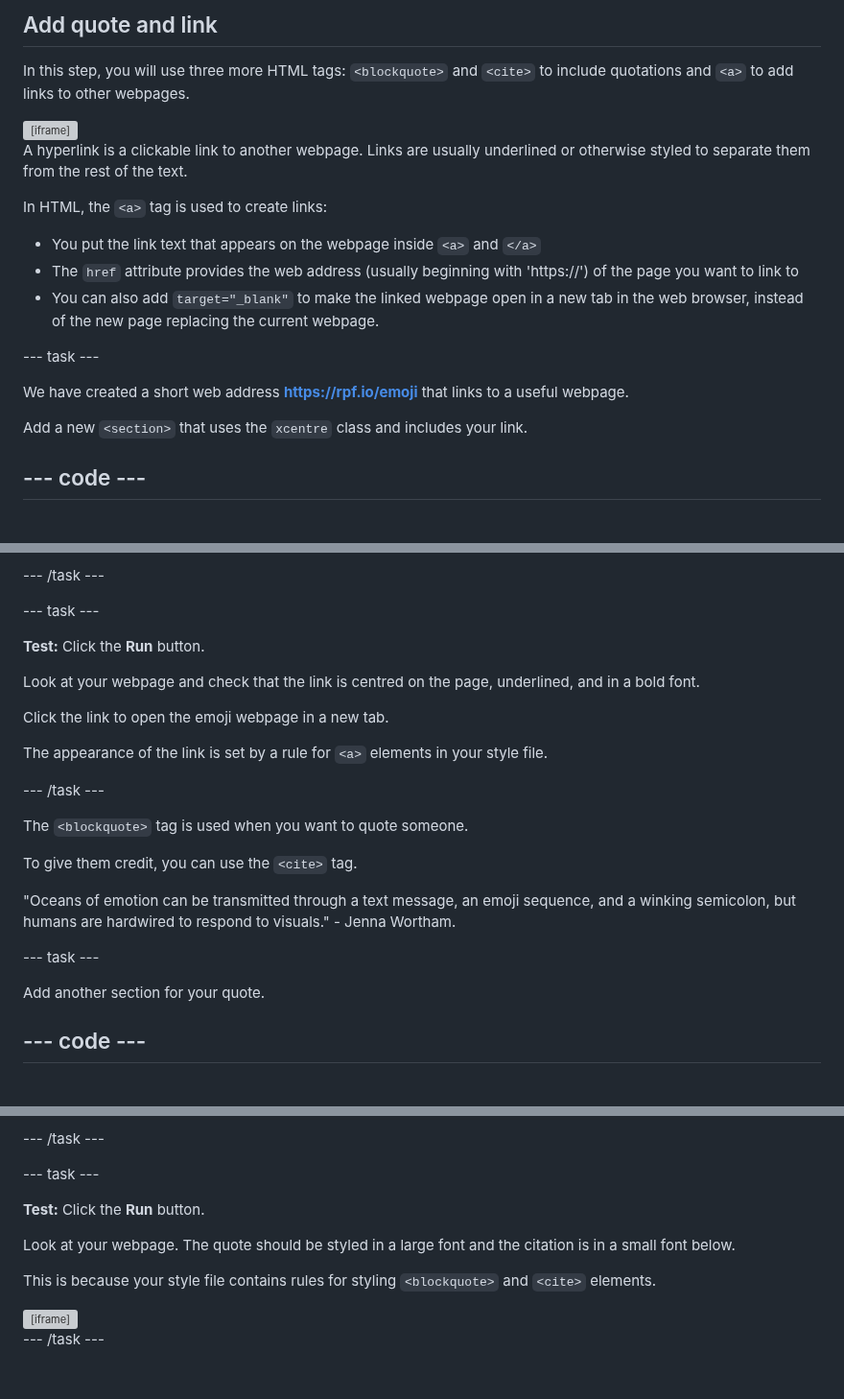
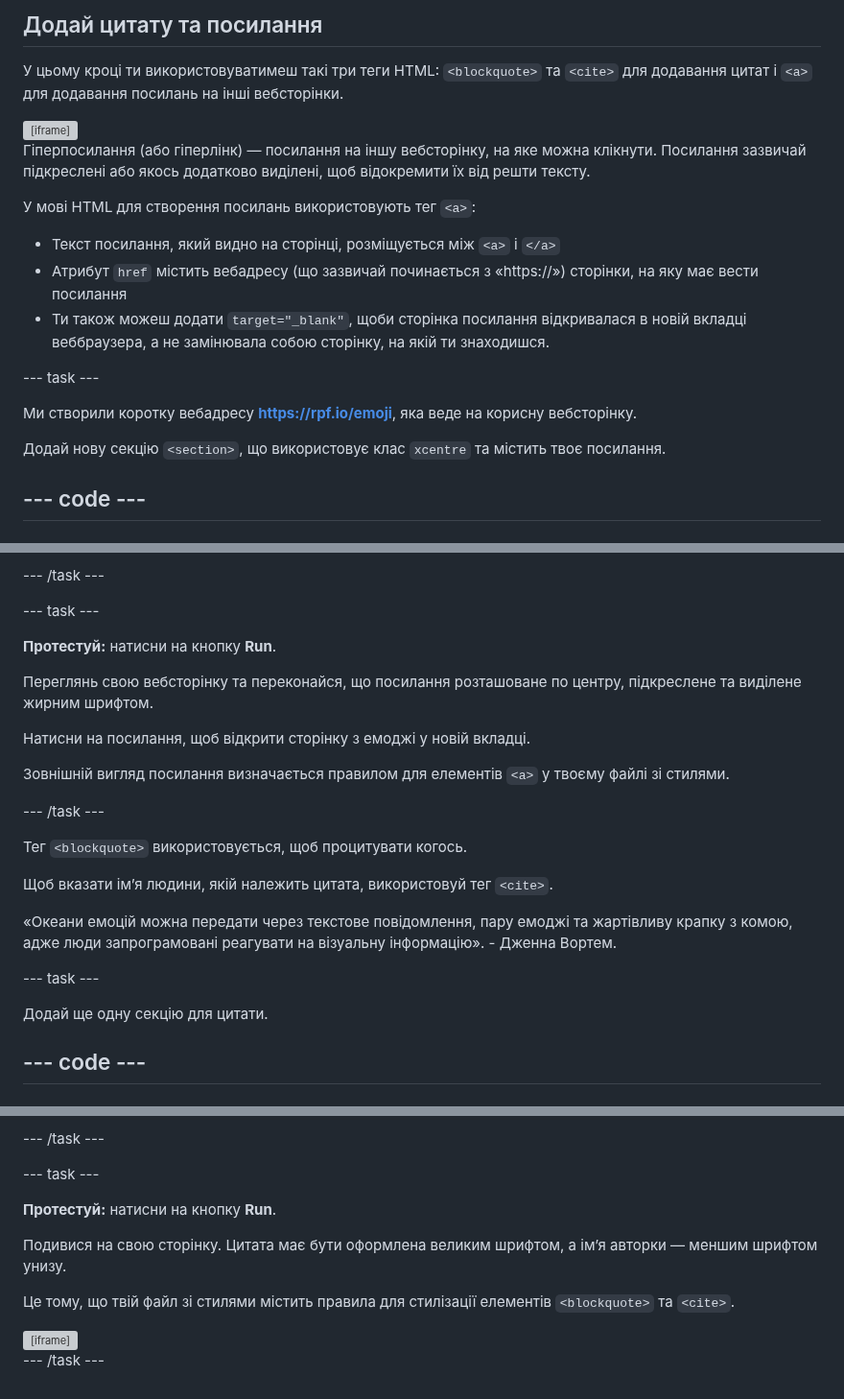
Before and after one commit to raspberrypilearning/top-5-emoji-list, a Markdown page: uk-UA/step_5.md, 3 parts joined by grey strips. Shown at 96% size. Rendered like a GitHub page; grey boxes are pictures that could not be loaded.

Commit message:
New translations step_5.md (Ukrainian)

```diff
--- a/uk-UA/step_5.md
+++ b/uk-UA/step_5.md
@@ -1,9 +1,9 @@
-## Add quote and link
+## Додай цитату та посилання
 
 <div style="display: flex; flex-wrap: wrap">
 <div style="flex-basis: 200px; flex-grow: 1; margin-right: 15px;">
 
-In this step, you will use three more HTML tags: `<blockquote>` and `<cite>` to include quotations and `<a>` to add links to other webpages.
+У цьому кроці ти використовуватимеш такі три теги HTML: `<blockquote>` та `<cite>` для додавання цитат і `<a>` для додавання посилань на інші вебсторінки.
 
 </div>
 <div>
@@ -12,20 +12,20 @@ In this step, you will use three more HTML tags: `<blockquote>` and `<cite>` to
 </div>
 
 <p style="border-left: solid; border-width:10px; border-color: #0faeb0; background-color: aliceblue; padding: 10px;">
-A <span style="color: #0faeb0">hyperlink</span> is a clickable link to another webpage. Links are usually underlined or otherwise styled to separate them from the rest of the text.
+<span style="color: #0faeb0">Гіперпосилання</span> (або гіперлінк) — посилання на іншу вебсторінку, на яке можна клікнути. Посилання зазвичай підкреслені або якось додатково виділені, щоб відокремити їх від решти тексту.
 </p>
 
-In HTML, the `<a>` tag is used to create links:
+У мові HTML для створення посилань використовують тег `<a>`:
 
-- You put the link text that appears on the webpage inside `<a>` and `</a>`
-- The `href` attribute provides the web address (usually beginning with 'https://') of the page you want to link to
-- You can also add `target="_blank"` to make the linked webpage open in a new tab in the web browser, instead of the new page replacing the current webpage.
+- Текст посилання, який видно на сторінці, розміщується між `<a>` і `</a>`
+- Атрибут `href` містить вебадресу (що зазвичай починається з «https://») сторінки, на яку має вести посилання
+- Ти також можеш додати `target="_blank"`, щоби сторінка посилання відкривалася в новій вкладці веббраузера, а не замінювала собою сторінку, на якій ти знаходишся.
 
 \--- task ---
 
-We have created a short web address **https://rpf.io/emoji** that links to a useful webpage.
+Ми створили коротку вебадресу **https://rpf.io/emoji**, яка веде на корисну вебсторінку.
 
-Add a new `<section>` that uses the `xcentre` class and includes your link.
+Додай нову секцію `<section>`, що використовує клас `xcentre` та містить твоє посилання.
 
 ## --- code ---
 
@@ -51,27 +51,27 @@ line_highlights: 46-48
 
 \--- task ---
 
-**Test:** Click the **Run** button.
+**Протестуй:** натисни на кнопку **Run**.
 
-Look at your webpage and check that the link is centred on the page, underlined, and in a bold font.
+Переглянь свою вебсторінку та переконайся, що посилання розташоване по центру, підкреслене та виділене жирним шрифтом.
 
-Click the link to open the emoji webpage in a new tab.
+Натисни на посилання, щоб відкрити сторінку з емоджі у новій вкладці.
 
-The appearance of the link is set by a rule for `<a>` elements in your style file.
+Зовнішній вигляд посилання визначається правилом для елементів `<a>` у твоєму файлі зі стилями.
 
 \--- /task ---
 
-The `<blockquote>` tag is used when you want to quote someone.
+Тег `<blockquote>` використовується, щоб процитувати когось.
 
-To give them credit, you can use the `<cite>` tag.
+Щоб вказати імʼя людини, якій належить цитата, використовуй тег `<cite>`.
 
 <p style="border-left: solid; border-width:10px; border-color: #0faeb0; background-color: aliceblue; padding: 10px;">
-"Oceans of emotion can be transmitted through a text message, an emoji sequence, and a winking semicolon, but humans are hardwired to respond to visuals." - Jenna Wortham.
+«Океани емоцій можна передати через текстове повідомлення, пару емоджі та жартівливу крапку з комою, адже люди запрограмовані реагувати на візуальну інформацію». - Дженна Вортем.
 </p>
 
 \--- task ---
 
-Add another section for your quote.
+Додай ще одну секцію для цитати.
 
 ## --- code ---
 
@@ -101,11 +101,11 @@ line_highlights: 50-55
 
 \--- task ---
 
-**Test:** Click the **Run** button.
+**Протестуй:** натисни на кнопку **Run**.
 
-Look at your webpage. The quote should be styled in a large font and the citation is in a small font below.
+Подивися на свою сторінку. Цитата має бути оформлена великим шрифтом, а імʼя авторки — меншим шрифтом унизу.
 
-This is because your style file contains rules for styling `<blockquote>` and `<cite>` elements.
+Це тому, що твій файл зі стилями містить правила для стилізації елементів `<blockquote>` та `<cite>`.
 
 <div>
 <iframe src="https://editor.raspberrypi.org/en/embed/viewer/top-5-emoji-list-step-5" width="600" height="1000" frameborder="0" marginwidth="0" marginheight="0" allowfullscreen> </iframe>
```
